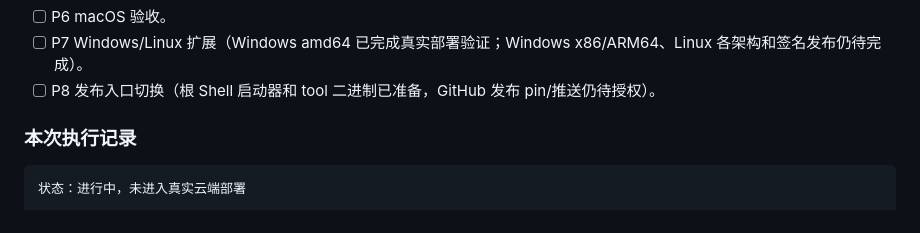
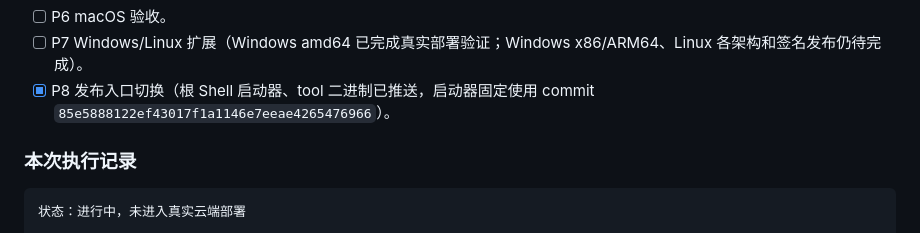
Before and after one commit to ntetv/cloudbox-r2, a Markdown page: scripts/plan_todo.md, the part around the change. Rendered like a GitHub page.

Commit message:
docs: record binary launcher release

```diff
--- a/scripts/plan_todo.md
+++ b/scripts/plan_todo.md
@@ -571,7 +571,7 @@ CPU 架构：
 - [x] P5 macOS 单文件候选版（artifact 生成/内嵌、直接运行部署入口已通过；正式签名和下载验收待后续）。
 - [ ] P6 macOS 验收。
 - [ ] P7 Windows/Linux 扩展（Windows amd64 已完成真实部署验证；Windows x86/ARM64、Linux 各架构和签名发布仍待完成）。
-- [ ] P8 发布入口切换（根 Shell 启动器和 tool 二进制已准备，GitHub 发布 pin/推送仍待授权）。
+- [x] P8 发布入口切换（根 Shell 启动器、tool 二进制已推送，启动器固定使用 commit `85e5888122ef43017f1a1146e7eeae4265476966`）。
 
 ### 本次执行记录
 
```
